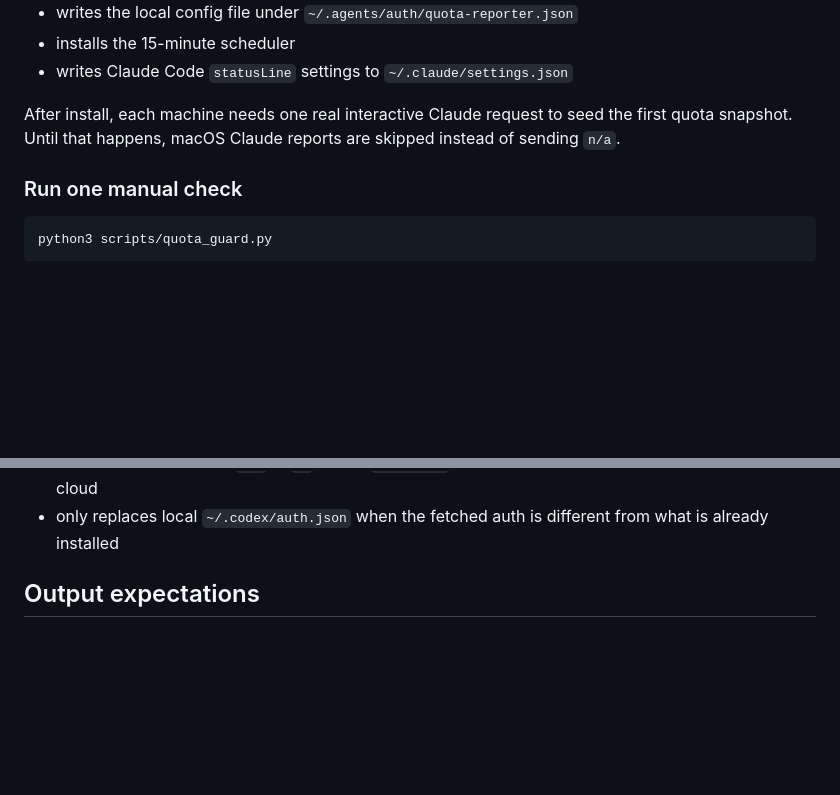
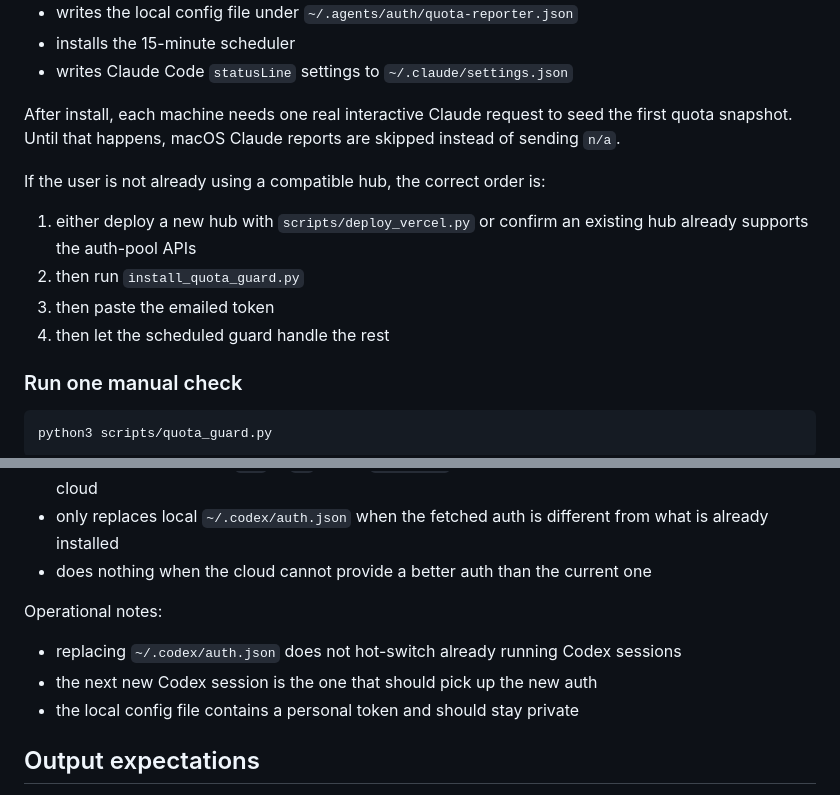
Before and after one commit to callzhang/quota-report-hub, a Markdown page: skills/quota-reporter/SKILL.md, 2 parts joined by grey strips. Drawn GitHub-style; blank space fills up the shorter version.

````diff
--- a/skills/quota-reporter/SKILL.md
+++ b/skills/quota-reporter/SKILL.md
@@ -59,6 +59,13 @@ The installer:
 
 After install, each machine needs one real interactive Claude request to seed the first quota snapshot. Until that happens, macOS Claude reports are skipped instead of sending `n/a`.
 
+If the user is not already using a compatible hub, the correct order is:
+
+1. either deploy a new hub with `scripts/deploy_vercel.py` or confirm an existing hub already supports the auth-pool APIs
+2. then run `install_quota_guard.py`
+3. then paste the emailed token
+4. then let the scheduled guard handle the rest
+
 ### Run one manual check
 
 ```bash
@@ -74,6 +81,13 @@ The guard then:
 - if local Codex is below `20%` in `5H` or has `1week = 0`, fetches a better Codex auth from the cloud
 - if local Claude is below `20%` in `5H` or has `1week = 0`, also fetches a better Codex auth from the cloud
 - only replaces local `~/.codex/auth.json` when the fetched auth is different from what is already installed
+- does nothing when the cloud cannot provide a better auth than the current one
+
+Operational notes:
+
+- replacing `~/.codex/auth.json` does not hot-switch already running Codex sessions
+- the next new Codex session is the one that should pick up the new auth
+- the local config file contains a personal token and should stay private
 
 ## Output expectations
 
````
Also changed, not shown: PRODUCT_DESIGN.md (+20 -14 lines), README.md (+38 -0 lines).
